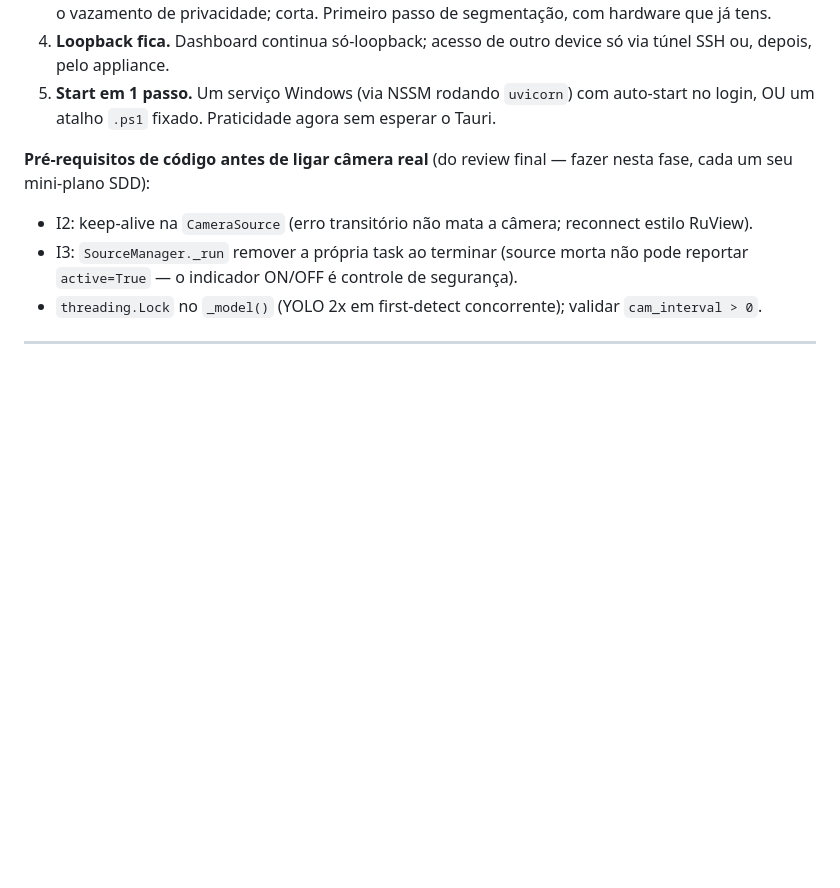
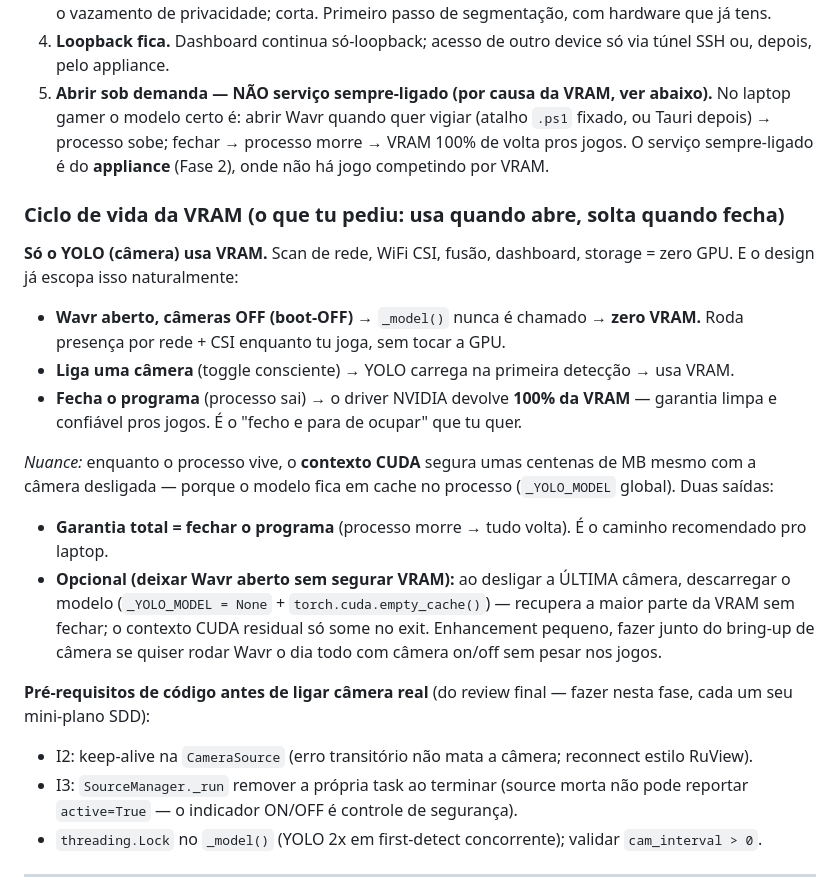
Before and after one commit to augbastos/wavr, a Markdown page: docs/deploy/bring-up-and-expansion.md, the part around the change. GitHub-like rendering; blank space fills up the shorter version.

Commit message:
docs: VRAM lifecycle — on-demand launch on laptop, VRAM scoped to camera-on

```diff
--- a/docs/deploy/bring-up-and-expansion.md
+++ b/docs/deploy/bring-up-and-expansion.md
@@ -30,7 +30,19 @@ Enquanto esses 4 valerem, expandir é trivial. O resto do plano é: endurecer ag
 2. **Rodar sem admin.** `arp -a`, `ping`, cv2/RTSP, YOLO — todos rodam como usuário comum. Confirmar que nada pede elevação. Idealmente um usuário Windows dedicado, separado do teu diário.
 3. **Câmeras numa rede isolada JÁ.** A maioria dos roteadores tem "rede de convidados" (SSID separado). Põe as Tapo lá e **bloqueia o egress de internet delas** no roteador — Tapo phone-home é o vazamento de privacidade; corta. Primeiro passo de segmentação, com hardware que já tens.
 4. **Loopback fica.** Dashboard continua só-loopback; acesso de outro device só via túnel SSH ou, depois, pelo appliance.
-5. **Start em 1 passo.** Um serviço Windows (via NSSM rodando `uvicorn`) com auto-start no login, OU um atalho `.ps1` fixado. Praticidade agora sem esperar o Tauri.
+5. **Abrir sob demanda — NÃO serviço sempre-ligado (por causa da VRAM, ver abaixo).** No laptop gamer o modelo certo é: abrir Wavr quando quer vigiar (atalho `.ps1` fixado, ou Tauri depois) → processo sobe; fechar → processo morre → VRAM 100% de volta pros jogos. O serviço sempre-ligado é do **appliance** (Fase 2), onde não há jogo competindo por VRAM.
+
+### Ciclo de vida da VRAM (o que tu pediu: usa quando abre, solta quando fecha)
+
+**Só o YOLO (câmera) usa VRAM.** Scan de rede, WiFi CSI, fusão, dashboard, storage = zero GPU. E o design já escopa isso naturalmente:
+
+- **Wavr aberto, câmeras OFF (boot-OFF)** → `_model()` nunca é chamado → **zero VRAM.** Roda presença por rede + CSI enquanto tu joga, sem tocar a GPU.
+- **Liga uma câmera** (toggle consciente) → YOLO carrega na primeira detecção → usa VRAM.
+- **Fecha o programa** (processo sai) → o driver NVIDIA devolve **100% da VRAM** — garantia limpa e confiável pros jogos. É o "fecho e para de ocupar" que tu quer.
+
+*Nuance:* enquanto o processo vive, o **contexto CUDA** segura umas centenas de MB mesmo com a câmera desligada — porque o modelo fica em cache no processo (`_YOLO_MODEL` global). Duas saídas:
+- **Garantia total = fechar o programa** (processo morre → tudo volta). É o caminho recomendado pro laptop.
+- **Opcional (deixar Wavr aberto sem segurar VRAM):** ao desligar a ÚLTIMA câmera, descarregar o modelo (`_YOLO_MODEL = None` + `torch.cuda.empty_cache()`) — recupera a maior parte da VRAM sem fechar; o contexto CUDA residual só some no exit. Enhancement pequeno, fazer junto do bring-up de câmera se quiser rodar Wavr o dia todo com câmera on/off sem pesar nos jogos.
 
 **Pré-requisitos de código antes de ligar câmera real** (do review final — fazer nesta fase, cada um seu mini-plano SDD):
 - I2: keep-alive na `CameraSource` (erro transitório não mata a câmera; reconnect estilo RuView).
```
